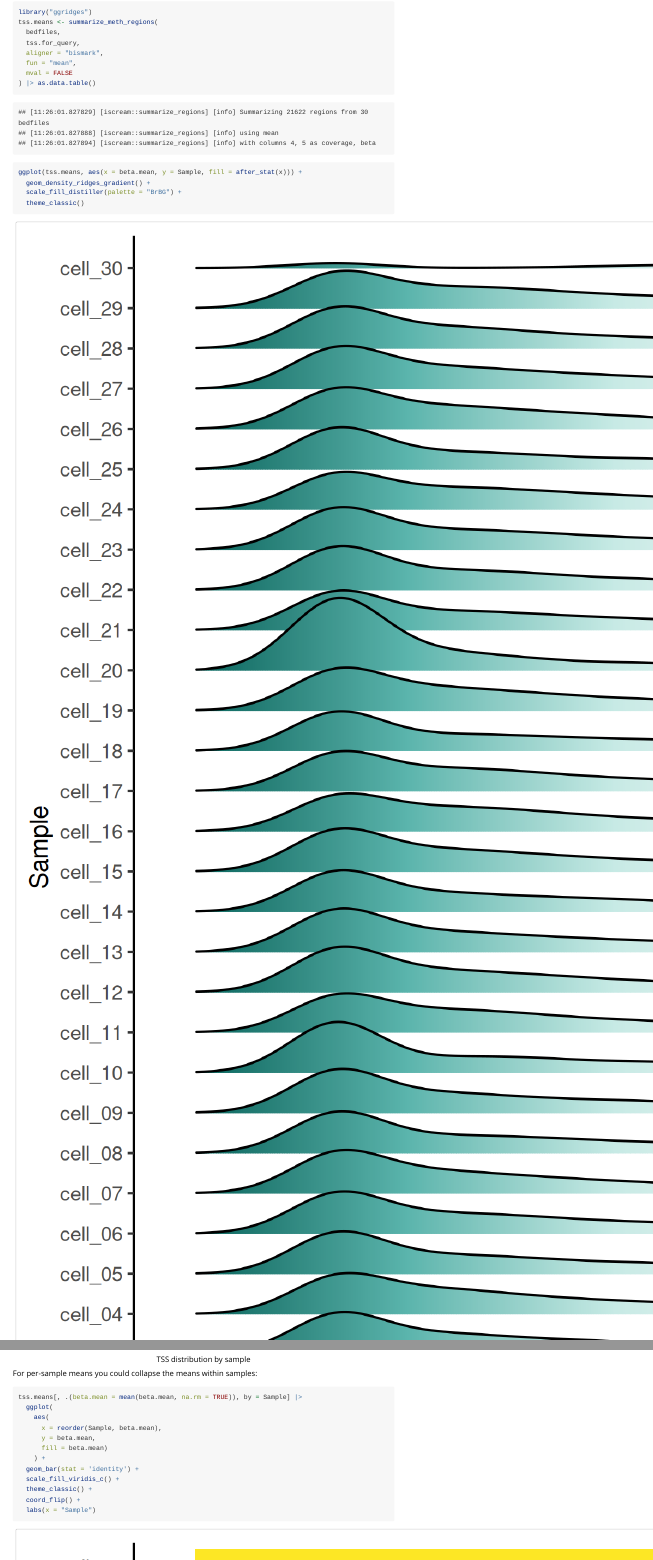
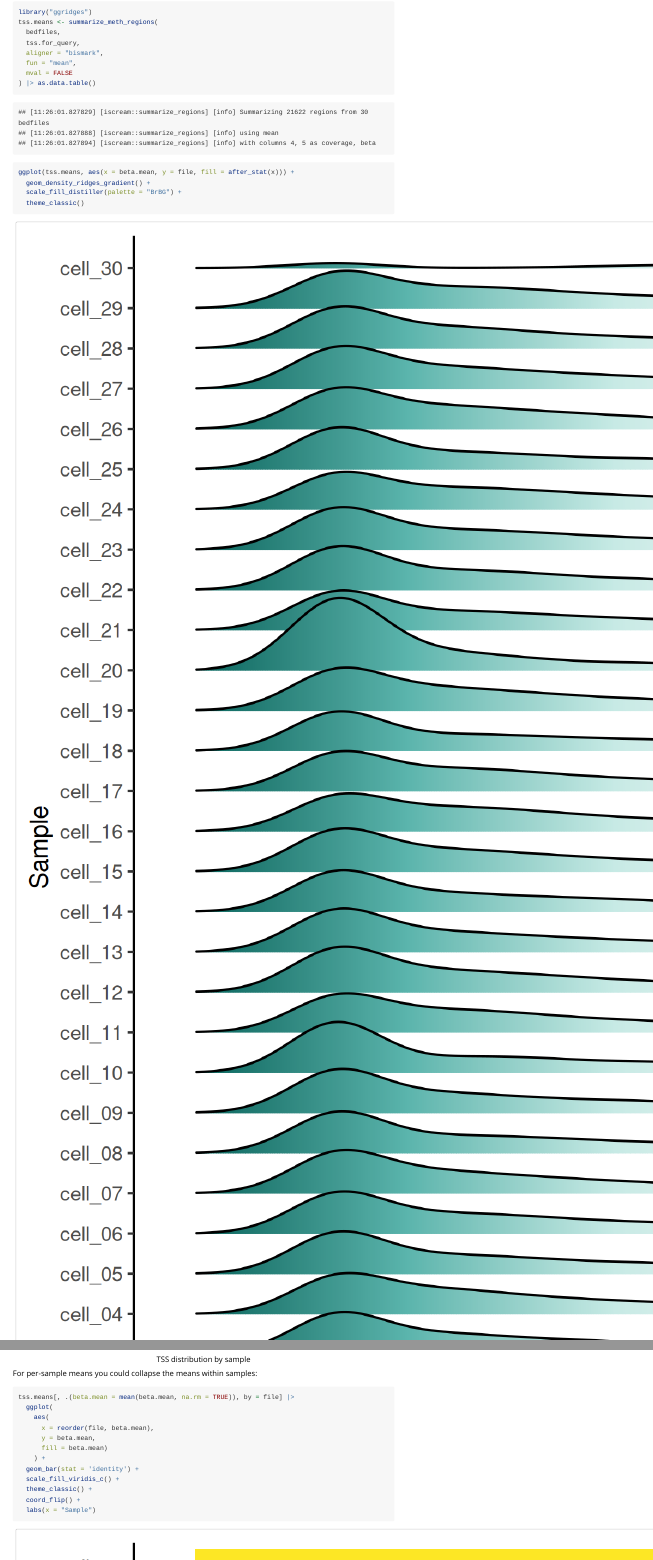
Before and after one commit to huishenlab/iscream, an R Markdown document (vignettes/TSS.Rmd): the page in a window 1100 px wide, from 3690 px down, and a second part further down, joined at a grey line. Rendered offline with R 4.5, knitr and Pandoc, with nearby package versions.

Commit message:
docs(vignettes): update all summarize_regions after colnames update

````diff
--- a/vignettes/TSS.Rmd
+++ b/vignettes/TSS.Rmd
@@ -221,7 +221,7 @@ tss.means <- summarize_meth_regions(
 ```
 
 ``` r
-ggplot(tss.means, aes(x = beta.mean, y = Sample, fill = after_stat(x))) +
+ggplot(tss.means, aes(x = beta.mean, y = file, fill = after_stat(x))) +
   geom_density_ridges_gradient() +
   scale_fill_distiller(palette = "BrBG") +
   theme_classic()
@@ -236,10 +236,10 @@ For per-sample means you could collapse the means within samples:
 
 
 ``` r
-tss.means[, .(beta.mean = mean(beta.mean, na.rm = TRUE)), by = Sample] |>
+tss.means[, .(beta.mean = mean(beta.mean, na.rm = TRUE)), by = file] |>
   ggplot(
     aes(
-      x = reorder(Sample, beta.mean),
+      x = reorder(file, beta.mean),
       y = beta.mean,
       fill = beta.mean)
     ) +
````
Also changed, not shown: vignettes/data_structures.Rmd (+2 -2 lines), vignettes/iscream.Rmd (+1 -1 lines), 1 other file.
